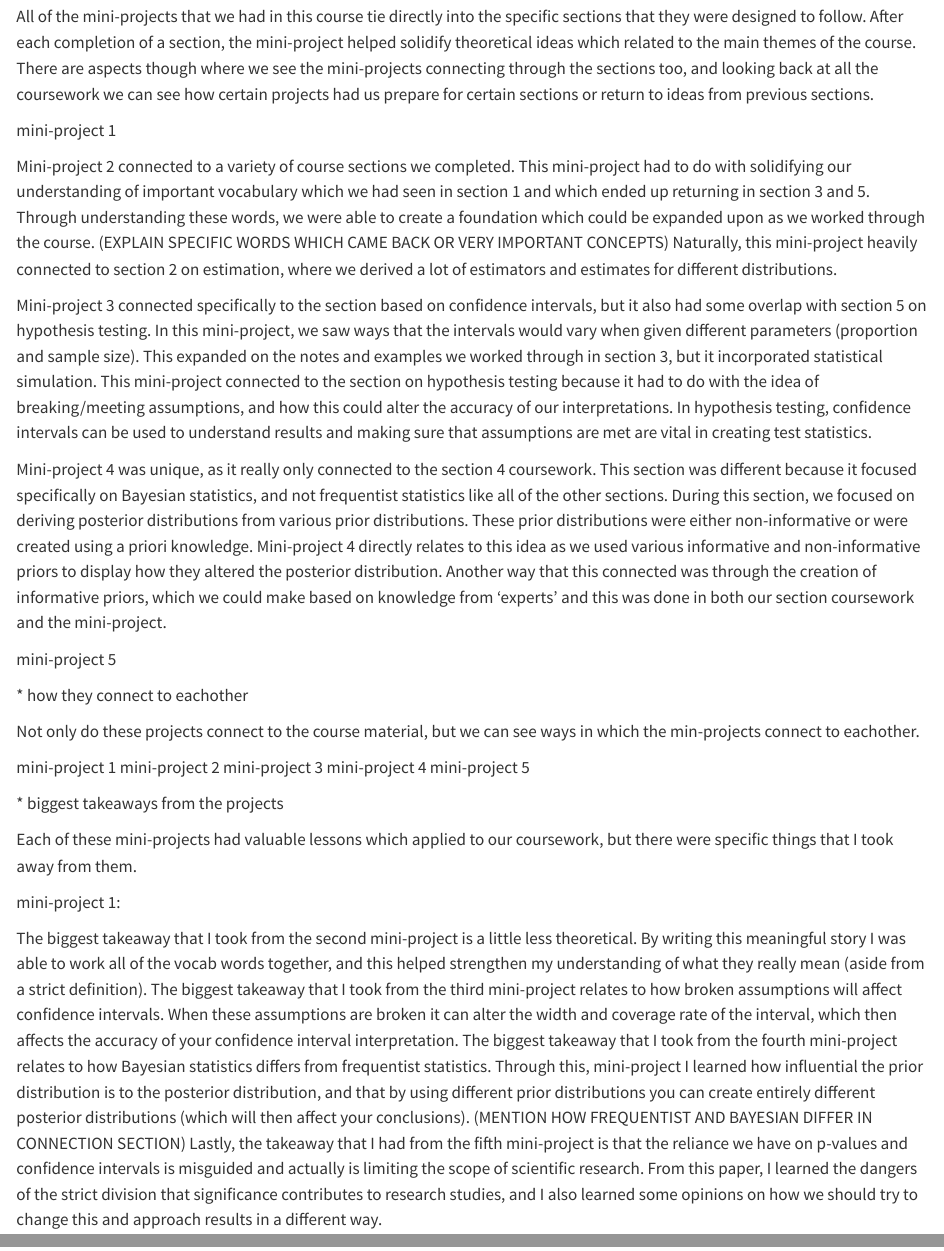
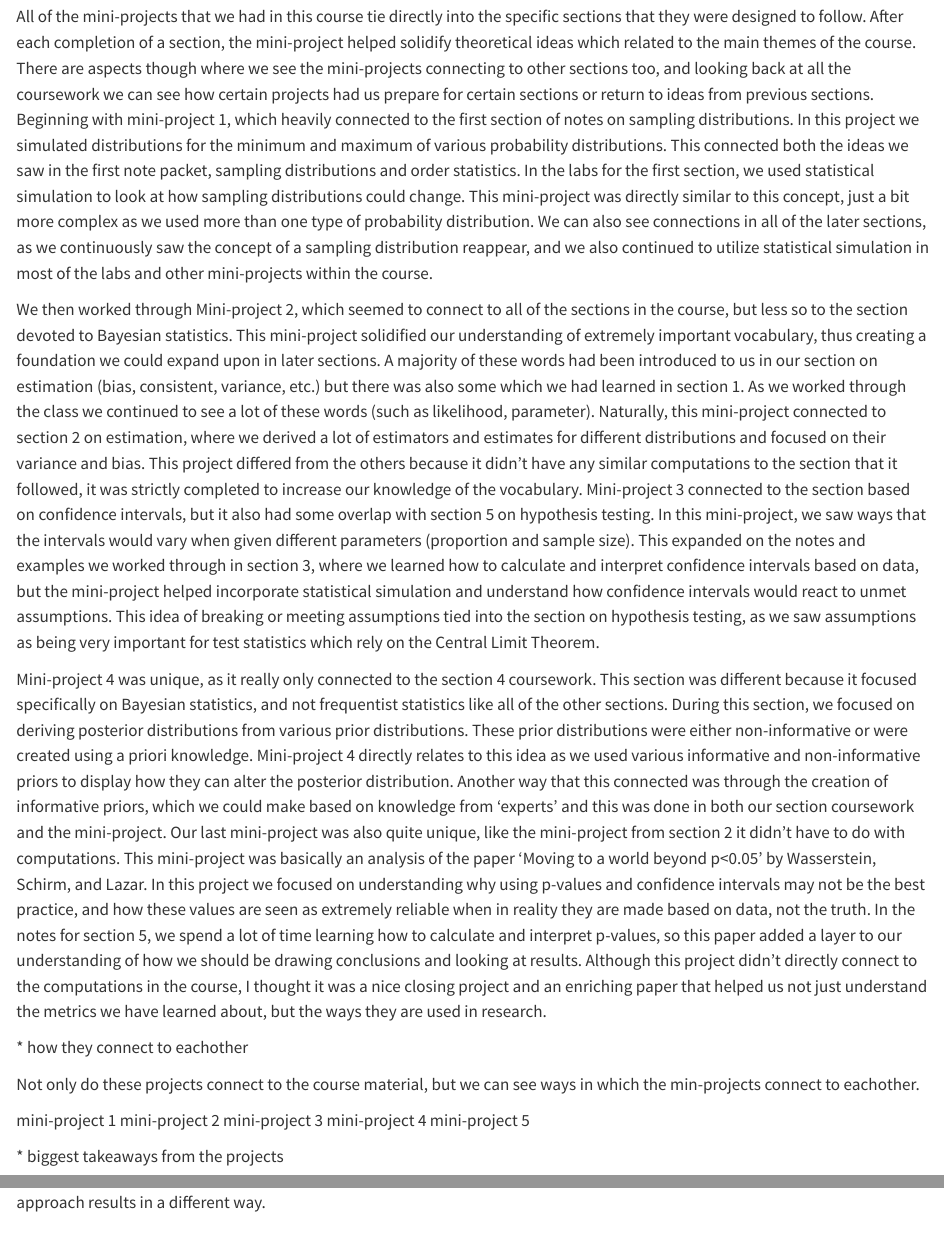
Before and after one commit to kmhein21/finalblog_326, a Quarto document (posts/reflection/index.qmd): the page in a window 1100 px wide, from 140 px down, and a second part further down, joined at a grey line. Rendered offline with R 4.5, knitr and Pandoc in place of Quarto, with nearby package versions.

Commit message:
Update reflection

```diff
--- a/posts/reflection/index.qmd
+++ b/posts/reflection/index.qmd
@@ -6,19 +6,11 @@
 
 \* how each one ties into class content
 
-All of the mini-projects that we had in this course tie directly into the specific sections that they were designed to follow. After each completion of a section, the mini-project helped solidify theoretical ideas which related to the main themes of the course. There are aspects though where we see the mini-projects connecting through the sections too, and looking back at all the coursework we can see how certain projects had us prepare for certain sections or return to ideas from previous sections.
+All of the mini-projects that we had in this course tie directly into the specific sections that they were designed to follow. After each completion of a section, the mini-project helped solidify theoretical ideas which related to the main themes of the course. There are aspects though where we see the mini-projects connecting to other sections too, and looking back at all the coursework we can see how certain projects had us prepare for certain sections or return to ideas from previous sections. Beginning with mini-project 1, which heavily connected to the first section of notes on sampling distributions. In this project we simulated distributions for the minimum and maximum of various probability distributions. This connected both the ideas we saw in the first note packet, sampling distributions and order statistics. In the labs for the first section, we used statistical simulation to look at how sampling distributions could change. This mini-project was directly similar to this concept, just a bit more complex as we used more than one type of probability distribution. We can also see connections in all of the later sections, as we continuously saw the concept of a sampling distribution reappear, and we also continued to utilize statistical simulation in most of the labs and other mini-projects within the course.
 
-mini-project 1
+We then worked through Mini-project 2, which seemed to connect to all of the sections in the course, but less so to the section devoted to Bayesian statistics. This mini-project solidified our understanding of extremely important vocabulary, thus creating a foundation we could expand upon in later sections. A majority of these words had been introduced to us in our section on estimation (bias, consistent, variance, etc.) but there was also some which we had learned in section 1. As we worked through the class we continued to see a lot of these words (such as likelihood, parameter). Naturally, this mini-project connected to section 2 on estimation, where we derived a lot of estimators and estimates for different distributions and focused on their variance and bias. This project differed from the others because it didn't have any similar computations to the section that it followed, it was strictly completed to increase our knowledge of the vocabulary. Mini-project 3 connected to the section based on confidence intervals, but it also had some overlap with section 5 on hypothesis testing. In this mini-project, we saw ways that the intervals would vary when given different parameters (proportion and sample size). This expanded on the notes and examples we worked through in section 3, where we learned how to calculate and interpret confidence intervals based on data, but the mini-project helped incorporate statistical simulation and understand how confidence intervals would react to unmet assumptions. This idea of breaking or meeting assumptions tied into the section on hypothesis testing, as we saw assumptions as being very important for test statistics which rely on the Central Limit Theorem.
 
-Mini-project 2 connected to a variety of course sections we completed. This mini-project had to do with solidifying our understanding of important vocabulary which we had seen in section 1 and which ended up returning in section 3 and 5. Through understanding these words, we were able to create a foundation which could be expanded upon as we worked through the course. (EXPLAIN SPECIFIC WORDS WHICH CAME BACK OR VERY IMPORTANT CONCEPTS) Naturally, this mini-project heavily connected to section 2 on estimation, where we derived a lot of estimators and estimates for different distributions.
-
-
-Mini-project 3 connected specifically to the section based on confidence intervals, but it also had some overlap with section 5 on hypothesis testing. In this mini-project, we saw ways that the intervals would vary when given different parameters (proportion and sample size). This expanded on the notes and examples we worked through in section 3, but it incorporated statistical simulation. This mini-project connected to the section on hypothesis testing because it had to do with the idea of breaking/meeting assumptions, and how this could alter the accuracy of our interpretations. In hypothesis testing, confidence intervals can be used to understand results and making sure that assumptions are met are vital in creating test statistics.
-
-
-Mini-project 4 was unique, as it really only connected to the section 4 coursework. This section was different because it focused specifically on Bayesian statistics, and not frequentist statistics like all of the other sections. During this section, we focused on deriving posterior distributions from various prior distributions. These prior distributions were either non-informative or were created using a priori knowledge. Mini-project 4 directly relates to this idea as we used various informative and non-informative priors to display how they altered the posterior distribution. Another way that this connected was through the creation of informative priors, which we could make based on knowledge from 'experts' and this was done in both our section coursework and the mini-project.
-
-mini-project 5
+Mini-project 4 was unique, as it really only connected to the section 4 coursework. This section was different because it focused specifically on Bayesian statistics, and not frequentist statistics like all of the other sections. During this section, we focused on deriving posterior distributions from various prior distributions. These prior distributions were either non-informative or were created using a priori knowledge. Mini-project 4 directly relates to this idea as we used various informative and non-informative priors to display how they can alter the posterior distribution. Another way that this connected was through the creation of informative priors, which we could make based on knowledge from 'experts' and this was done in both our section coursework and the mini-project. Our last mini-project was also quite unique, like the mini-project from section 2 it didn't have to do with computations. This mini-project was basically an analysis of the paper 'Moving to a world beyond p<0.05' by Wasserstein, Schirm, and Lazar. In this project we focused on understanding why using p-values and confidence intervals may not be the best practice, and how these values are seen as extremely reliable when in reality they are made based on data, not the truth. In the notes for section 5, we spend a lot of time learning how to calculate and interpret p-values, so this paper added a layer to our understanding of how we should be drawing conclusions and looking at results. Although this project didn't directly connect to the computations in the course, I thought it was a nice closing project and an enriching paper that helped us not just understand the metrics we have learned about, but the ways they are used in research.
 
 \* how they connect to eachother
 
@@ -32,8 +24,4 @@
 
 \* biggest takeaways from the projects
 
-Each of these mini-projects had valuable lessons which applied to our coursework, but there were specific things that I took away from them.
-
-mini-project 1:
-
-The biggest takeaway that I took from the second mini-project is a little less theoretical. By writing this meaningful story I was able to work all of the vocab words together, and this helped strengthen my understanding of what they really mean (aside from a strict definition). The biggest takeaway that I took from the third mini-project relates to how broken assumptions will affect confidence intervals. When these assumptions are broken it can alter the width and coverage rate of the interval, which then affects the accuracy of your confidence interval interpretation. The biggest takeaway that I took from the fourth mini-project relates to how Bayesian statistics differs from frequentist statistics. Through this, mini-project I learned how influential the prior distribution is to the posterior distribution, and that by using different prior distributions you can create entirely different posterior distributions (which will then affect your conclusions). (MENTION HOW FREQUENTIST AND BAYESIAN DIFFER IN CONNECTION SECTION) Lastly, the takeaway that I had from the fifth mini-project is that the reliance we have on p-values and confidence intervals is misguided and actually is limiting the scope of scientific research. From this paper, I learned the dangers of the strict division that significance contributes to research studies, and I also learned some opinions on how we should try to change this and approach results in a different way.
+Each of these mini-projects had valuable lessons which applied to our coursework, but there were specific things that I took away from them. From the first mini-project, I learned more about the differences between some of the probability distributions we had focused on in STAT 325. Looking at the expected value and variances of the min/max showed me how the spread of each of these distributions can differ, and this project also really showed me how impactful statistical simulation is. The biggest takeaway that I took from the second mini-project is a little less theoretical. By writing this meaningful story I was able to work all of the vocab words together, and this helped strengthen my understanding of what they really mean (aside from a strict definition). The biggest takeaway that I took from the third mini-project relates to how broken assumptions will affect confidence intervals. When these assumptions are broken it can alter the width and coverage rate of the interval, which then affects the accuracy of your confidence interval interpretation. Through the fourth mini-project, I learned how influential the prior distribution is to the posterior distribution, and that by using different prior distributions you can create entirely different posterior distributions (which will then affect your conclusions). The idea I really took from this is the benefit to being able to adjust your distributions based on pre-existing knowledge (or with the addition of more data), which is unique to Bayesian stats. Lastly, the takeaway that I had from the fifth mini-project is that the reliance we have on p-values and confidence intervals is misguided and actually is limiting the scope of scientific research. From this paper, I learned the dangers of the strict division that significance contributes to research studies, and I also learned some opinions on how we should try to change this and approach results in a different way.
```
Also changed, not shown: posts/01-simulation /index.qmd (+6 -13 lines), posts/03-confidence-intervals/index.qmd (+10 -9 lines), docs/search.json, 2 other files.
